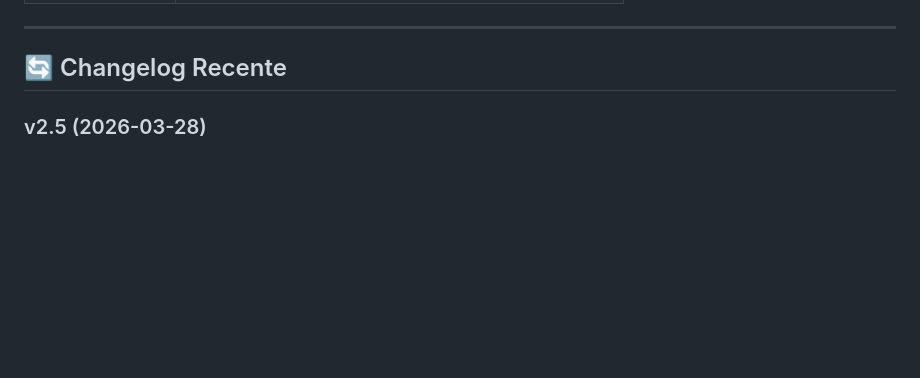
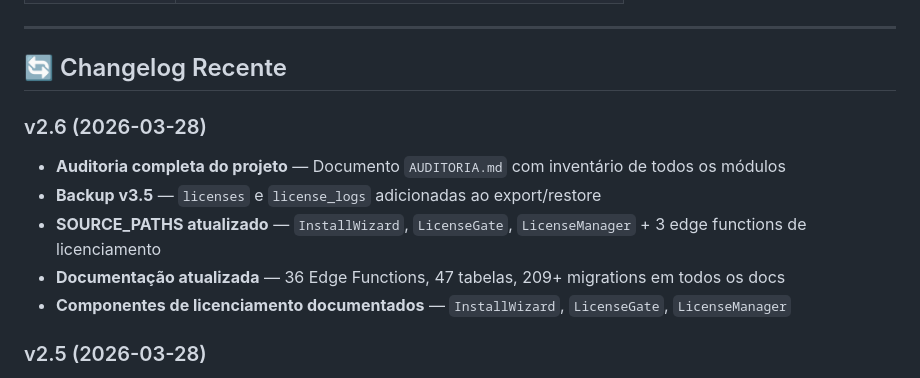
Before and after one commit to segredounlock/sync-start-magic, a Markdown page: documentation/README.md, the part around the change. GitHub-like rendering; blank space fills up the shorter version.

Commit message:
Preceding changes

```diff
--- a/documentation/README.md
+++ b/documentation/README.md
@@ -47,6 +47,13 @@
 ---
 
 ## 🔄 Changelog Recente
+
+### v2.6 (2026-03-28)
+- **Auditoria completa do projeto** — Documento `AUDITORIA.md` com inventário de todos os módulos
+- **Backup v3.5** — `licenses` e `license_logs` adicionadas ao export/restore
+- **SOURCE_PATHS atualizado** — `InstallWizard`, `LicenseGate`, `LicenseManager` + 3 edge functions de licenciamento
+- **Documentação atualizada** — 36 Edge Functions, 47 tabelas, 209+ migrations em todos os docs
+- **Componentes de licenciamento documentados** — `InstallWizard`, `LicenseGate`, `LicenseManager`
 
 ### v2.5 (2026-03-28)
 - **Auto-confirm de e-mail ativado** — Novos usuários entram direto sem precisar confirmar e-mail
```
